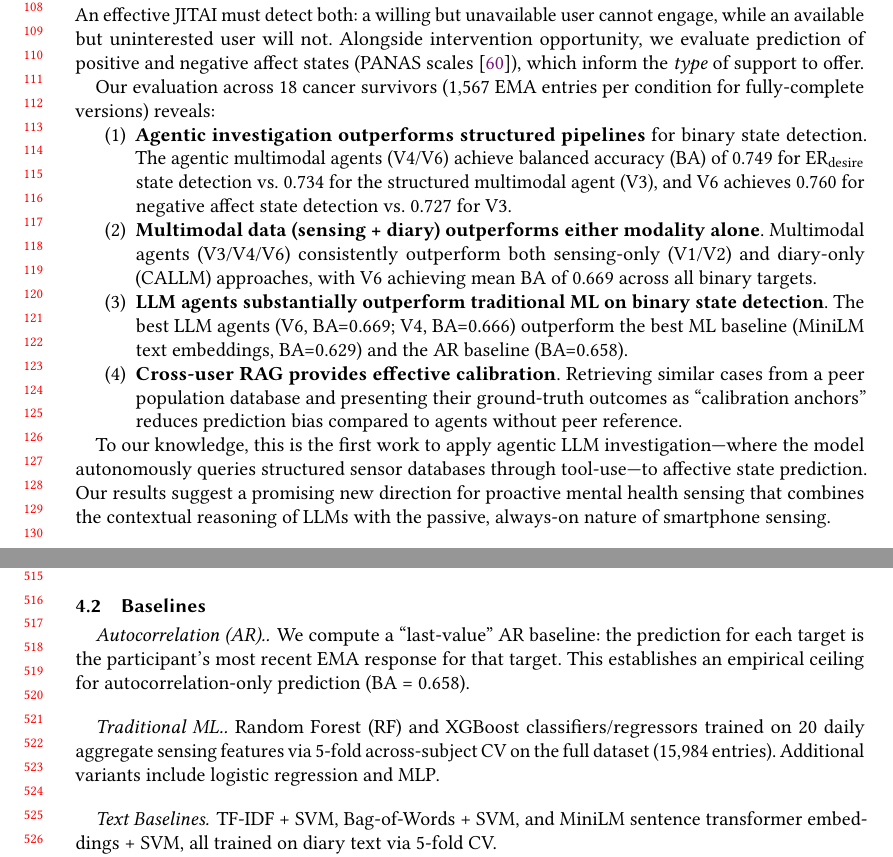
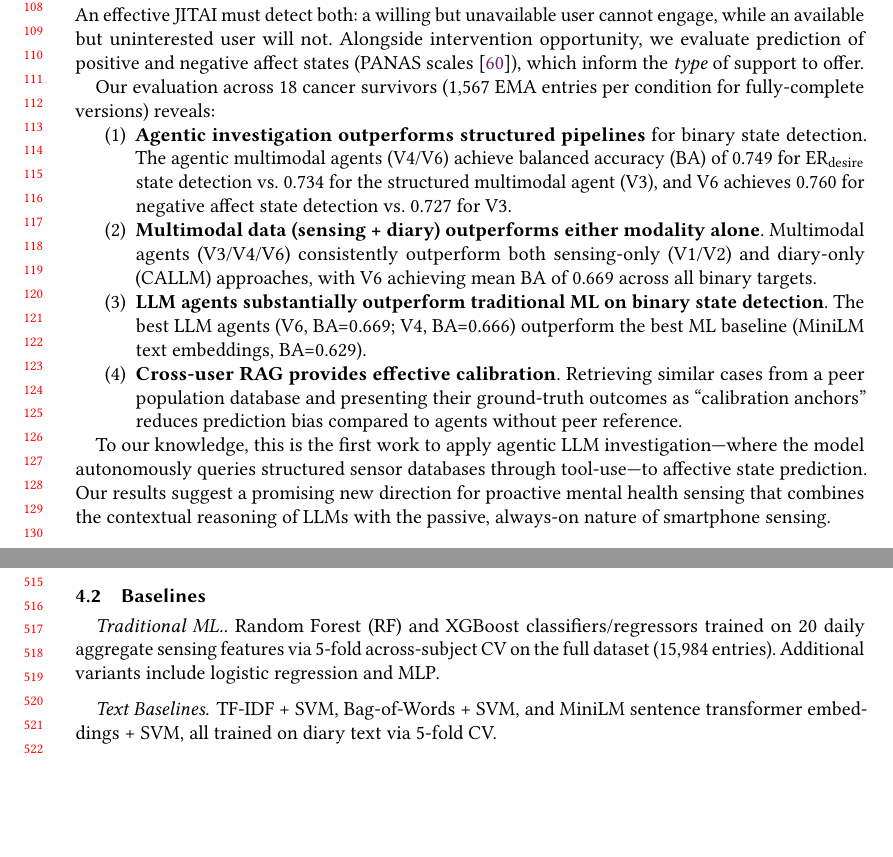
Before and after one commit to BarnesLab/proactive-affective-agent, a LaTeX paper (draft/main.tex): two parts of pages 3 and 11 of 24 before the commit and two parts of pages 3 and 11 of 23 after it, joined at a grey line, cut so that both start at the same text, the shorter picture padded with empty space. Compiled offline with pdfLaTeX.

Commit message:
auto:  1 file changed, 3 insertions(+), 6 deletions(-)

```diff
--- a/draft/main.tex
+++ b/draft/main.tex
@@ -120,7 +120,7 @@ Our evaluation across 18 cancer survivors (1,567 EMA entries per condition for f
 
     \item \textbf{Multimodal data (sensing + diary) outperforms either modality alone}. Multimodal agents (V3/V4/V6) consistently outperform both sensing-only (V1/V2) and diary-only (CALLM) approaches, with V6 achieving mean BA of 0.669 across all binary targets.
 
-    \item \textbf{LLM agents substantially outperform traditional ML on binary state detection}. The best LLM agents (V6, BA=0.669; V4, BA=0.666) outperform the best ML baseline (MiniLM text embeddings, BA=0.629) and the AR baseline (BA=0.658).
+    \item \textbf{LLM agents substantially outperform traditional ML on binary state detection}. The best LLM agents (V6, BA=0.669; V4, BA=0.666) outperform the best ML baseline (MiniLM text embeddings, BA=0.629).
 
     \item \textbf{Cross-user RAG provides effective calibration}. Retrieving similar cases from a peer population database and presenting their ground-truth outcomes as ``calibration anchors'' reduces prediction bias compared to agents without peer reference.
 \end{enumerate}
@@ -371,9 +371,6 @@ Three retrieval modes serve different agent configurations:
 We evaluate all agent variants on a pilot subset of 18 cancer survivors drawn from the BUCS test sets. These participants span 5 cross-validation folds, yielding 1,567 EMA entries per fully-complete agent variant. \todo{Update participant list for N=18. CALLM: 13/18 users, results will update. V1: 13/18 users. V3: only 10/18 users, bottleneck. V2/V4/V5/V6: 18/18 complete.} Each participant contributes 81--93 chronologically ordered EMA entries, evaluated sequentially to simulate real-time deployment.
 
 \subsection{Baselines}
-
-\paragraph{Autocorrelation (AR).}
-We compute a ``last-value'' AR baseline: the prediction for each target is the participant's most recent EMA response for that target. This establishes an empirical ceiling for autocorrelation-only prediction (BA = 0.658).
 
 \paragraph{Traditional ML.}
 Random Forest (RF) and XGBoost classifiers/regressors trained on 20 daily aggregate sensing features via 5-fold across-subject CV on the full dataset (15,984 entries). Additional variants include logistic regression and MLP.
```
Also changed, not shown: draft/main.tex (4 more changed lines).
